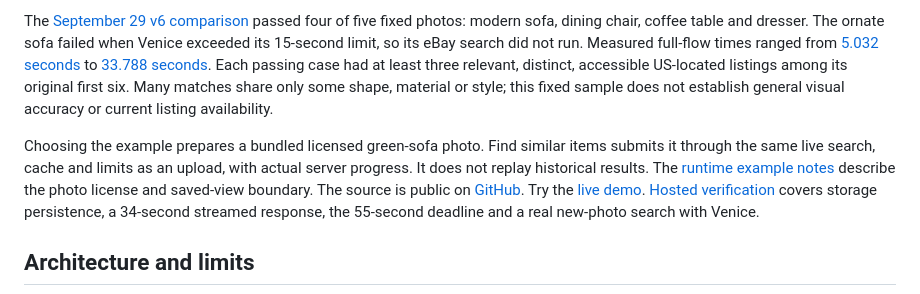
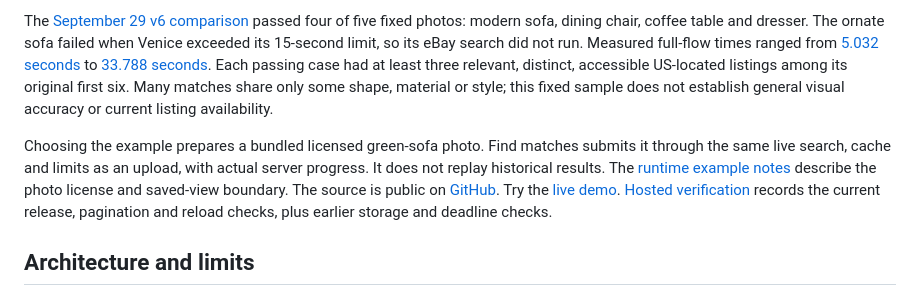
Before and after one commit to nodatall/looksalike, a Markdown page: README.md, the part around the change. GitHub-like rendering.

Commit message:
Document the live domain and verified release

```diff
--- a/README.md
+++ b/README.md
@@ -4,7 +4,7 @@ A furniture photo search demo built with Rails, React, and Material UI. The flow
 
 The [September 29 v6 comparison](docs/experiments/ebay-flow-v6/README.md) passed four of five fixed photos: modern sofa, dining chair, coffee table and dresser. The ornate sofa failed when Venice exceeded its 15-second limit, so its eBay search did not run. Measured full-flow times ranged from [5.032 seconds](docs/experiments/ebay-flow-v6/modern-sofa.json) to [33.788 seconds](docs/experiments/ebay-flow-v6/dining-chair.json). Each passing case had at least three relevant, distinct, accessible US-located listings among its original first six. Many matches share only some shape, material or style; this fixed sample does not establish general visual accuracy or current listing availability.
 
-Choosing the example prepares a bundled licensed green-sofa photo. Find similar items submits it through the same live search, cache and limits as an upload, with actual server progress. It does not replay historical results. The [runtime example notes](docs/examples/runtime-example.md) describe the photo license and saved-view boundary. The source is public on [GitHub](https://github.com/nodatall/looksalike/tree/deliver/looksalike-demo). Try the [live demo](https://web-production-1e238.up.railway.app/). [Hosted verification](docs/deployment.md) covers storage persistence, a 34-second streamed response, the 55-second deadline and a real new-photo search with Venice.
+Choosing the example prepares a bundled licensed green-sofa photo. Find matches submits it through the same live search, cache and limits as an upload, with actual server progress. It does not replay historical results. The [runtime example notes](docs/examples/runtime-example.md) describe the photo license and saved-view boundary. The source is public on [GitHub](https://github.com/nodatall/looksalike). Try the [live demo](https://looksalike.xyz/). [Hosted verification](docs/deployment.md) records the current release, pagination and reload checks, plus earlier storage and deadline checks.
 
 ## Architecture and limits
 
```
Also changed, not shown: docs/deployment.md (+9 -1 lines), docs/examples/runtime-example.md (+1 -1 lines).
